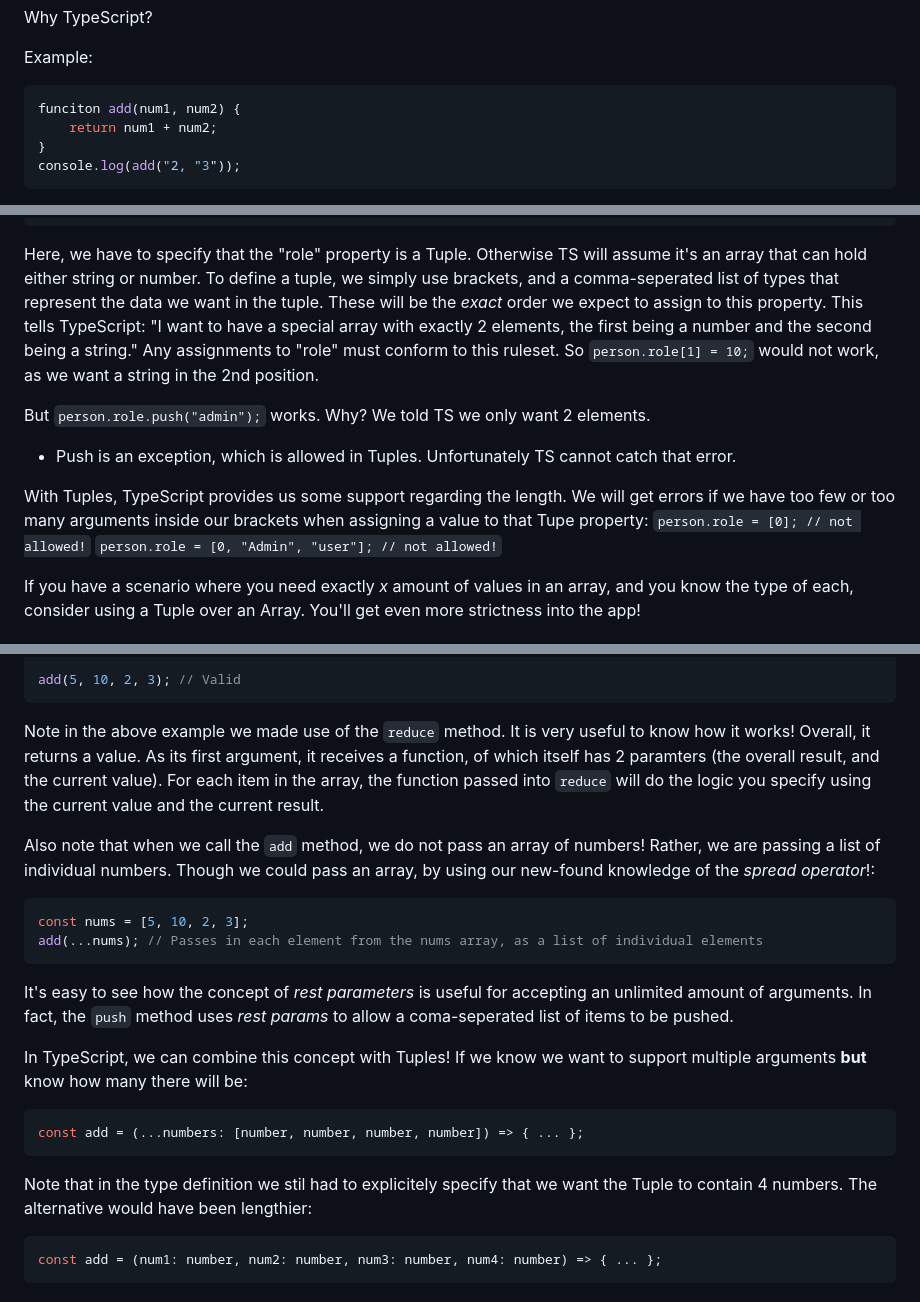
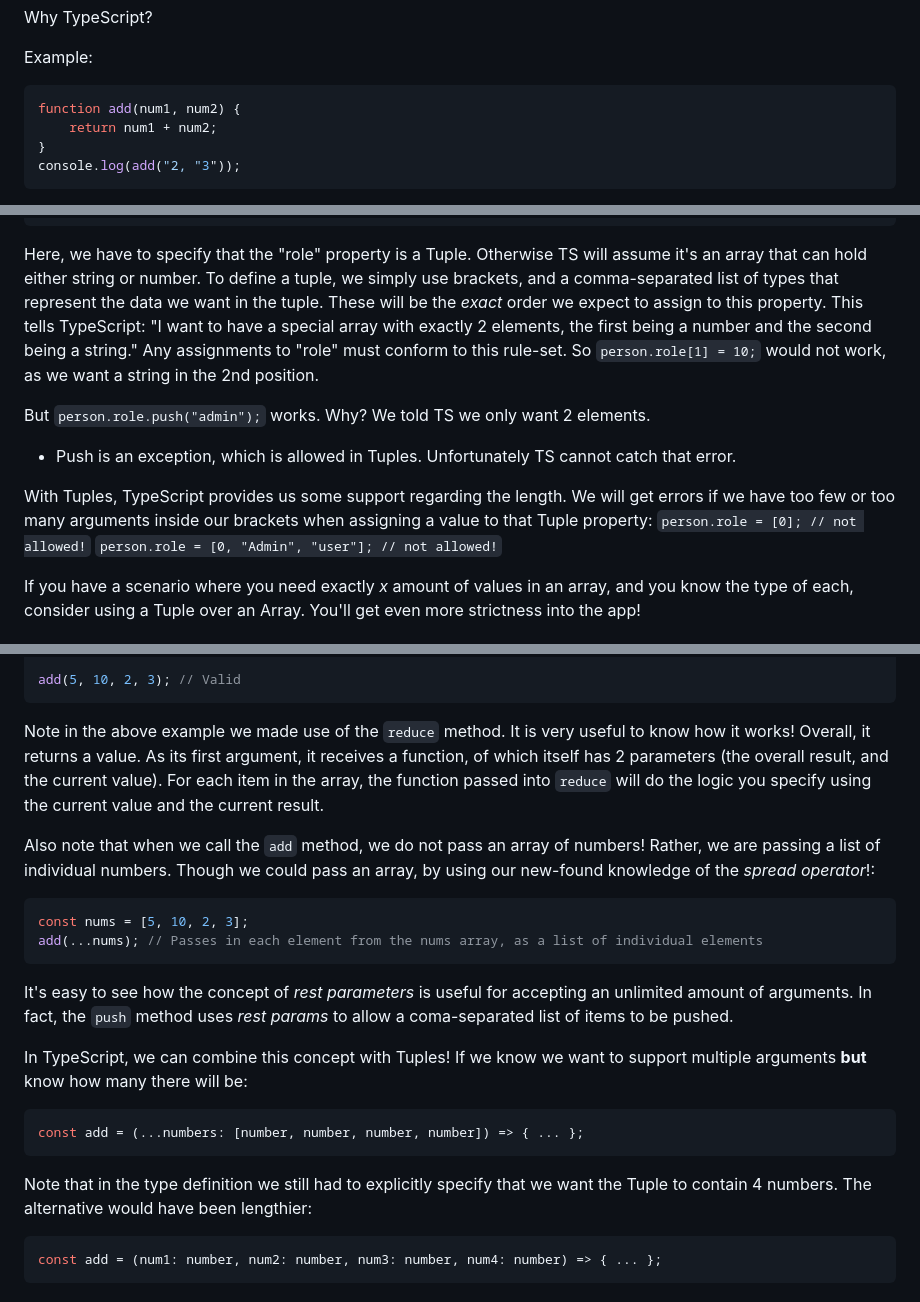
Before and after one commit to Epitome87/Understanding-TypeScript-Journey, a Markdown page: README.md, 3 parts joined by grey strips. GitHub-like rendering.

Commit message:
Fix 23 spelling errors in README

````diff
--- a/README.md
+++ b/README.md
@@ -29,7 +29,7 @@ Why TypeScript?
 Example:
 
 ```js
-funciton add(num1, num2) {
+function add(num1, num2) {
     return num1 + num2;
 }
 console.log(add("2, "3"));
@@ -297,13 +297,13 @@ const person: {
 };
 ```
 
-Here, we have to specify that the "role" property is a Tuple. Otherwise TS will assume it's an array that can hold either string or number. To define a tuple, we simply use brackets, and a comma-seperated list of types that represent the data we want in the tuple. These will be the _exact_ order we expect to assign to this property. This tells TypeScript: "I want to have a special array with exactly 2 elements, the first being a number and the second being a string." Any assignments to "role" must conform to this ruleset. So `person.role[1] = 10;` would not work, as we want a string in the 2nd position.
+Here, we have to specify that the "role" property is a Tuple. Otherwise TS will assume it's an array that can hold either string or number. To define a tuple, we simply use brackets, and a comma-separated list of types that represent the data we want in the tuple. These will be the _exact_ order we expect to assign to this property. This tells TypeScript: "I want to have a special array with exactly 2 elements, the first being a number and the second being a string." Any assignments to "role" must conform to this rule-set. So `person.role[1] = 10;` would not work, as we want a string in the 2nd position.
 
 But `person.role.push("admin");` works. Why? We told TS we only want 2 elements.
 
 - Push is an exception, which is allowed in Tuples. Unfortunately TS cannot catch that error.
 
-With Tuples, TypeScript provides us some support regarding the length. We will get errors if we have too few or too many arguments inside our brackets when assigning a value to that Tupe property: `person.role = [0]; // not allowed!` `person.role = [0, "Admin", "user"]; // not allowed!`
+With Tuples, TypeScript provides us some support regarding the length. We will get errors if we have too few or too many arguments inside our brackets when assigning a value to that Tuple property: `person.role = [0]; // not allowed!` `person.role = [0, "Admin", "user"]; // not allowed!`
 
 If you have a scenario where you need exactly _x_ amount of values in an array, and you know the type of each, consider using a Tuple over an Array. You'll get even more strictness into the app!
 
@@ -730,7 +725,7 @@ const add = (...numbers: number[]) => {
 add(5, 10, 2, 3); // Valid
 ```
 
-Note in the above example we made use of the `reduce` method. It is very useful to know how it works! Overall, it returns a value. As its first argument, it receives a function, of which itself has 2 paramters (the overall result, and the current value). For each item in the array, the function passed into `reduce` will do the logic you specify using the current value and the current result.
+Note in the above example we made use of the `reduce` method. It is very useful to know how it works! Overall, it returns a value. As its first argument, it receives a function, of which itself has 2 parameters (the overall result, and the current value). For each item in the array, the function passed into `reduce` will do the logic you specify using the current value and the current result.
 
 Also note that when we call the `add` method, we do not pass an array of numbers! Rather, we are passing a list of individual numbers. Though we could pass an array, by using our new-found knowledge of the _spread operator_!:
 
@@ -739,7 +734,7 @@ const nums = [5, 10, 2, 3];
 add(...nums); // Passes in each element from the nums array, as a list of individual elements
 ```
 
-It's easy to see how the concept of _rest parameters_ is useful for accepting an unlimited amount of arguments. In fact, the `push` method uses _rest params_ to allow a coma-seperated list of items to be pushed.
+It's easy to see how the concept of _rest parameters_ is useful for accepting an unlimited amount of arguments. In fact, the `push` method uses _rest params_ to allow a coma-separated list of items to be pushed.
 
 In TypeScript, we can combine this concept with Tuples! If we know we want to support multiple arguments **but** know how many there will be:
 
@@ -747,7 +742,7 @@ In TypeScript, we can combine this concept with Tuples! If we know we want to su
 const add = (...numbers: [number, number, number, number]) => { ... };
 ```
 
-Note that in the type definition we stil had to explicitely specify that we want the Tuple to contain 4 numbers. The alternative would have been lengthier:
+Note that in the type definition we still had to explicitly specify that we want the Tuple to contain 4 numbers. The alternative would have been lengthier:
 
 ```js
 const add = (num1: number, num2: number, num3: number, num4: number) => { ... };
````
Also changed, not shown: other parts of README.md (+18 -23 lines).
